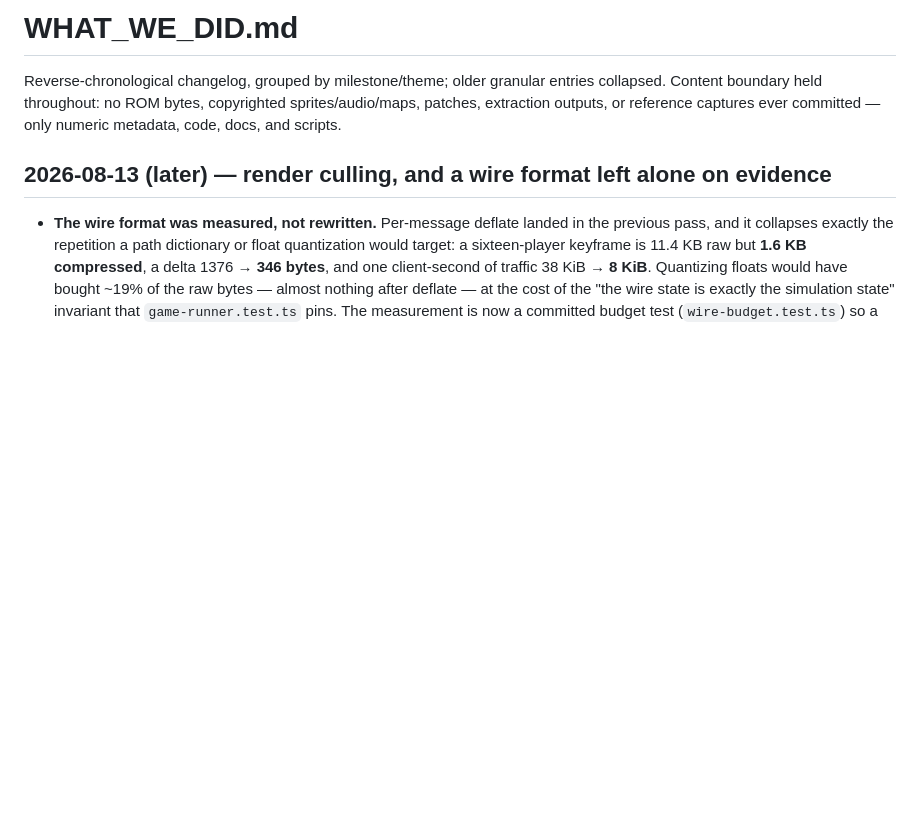
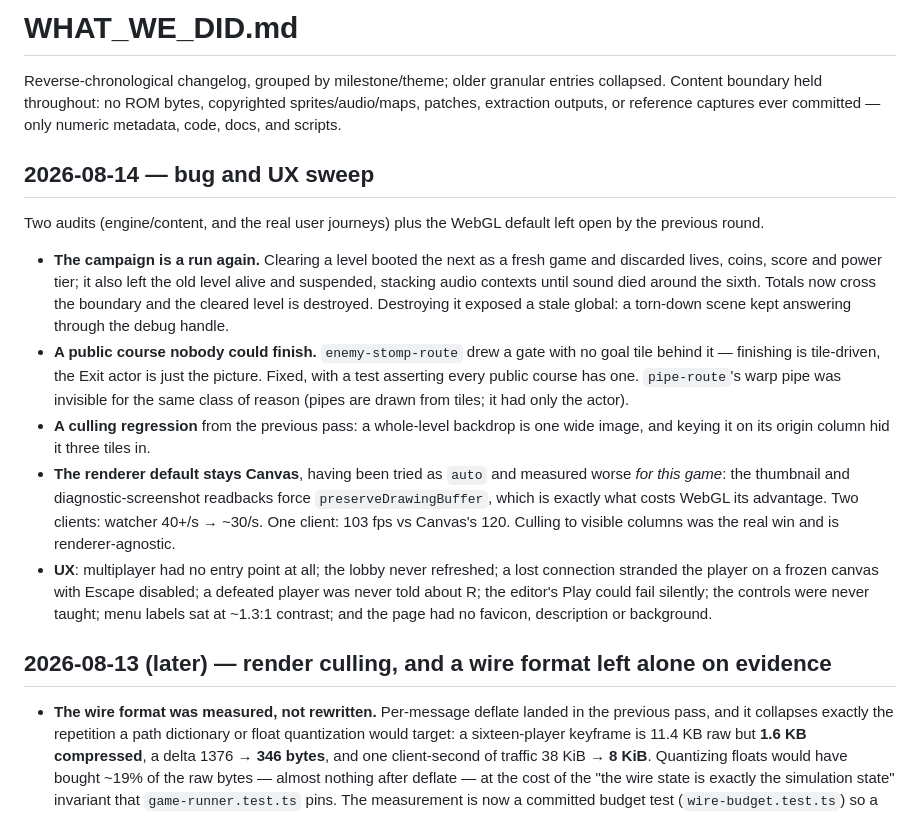
Before and after one commit to e6qu/regular-mario, a Markdown page: WHAT_WE_DID.md, the part around the change. GitHub-like rendering; blank space fills up the shorter version.

Commit message:
docs: record the sweep, the renderer decision, and what is still open

```diff
--- a/WHAT_WE_DID.md
+++ b/WHAT_WE_DID.md
@@ -4,6 +4,36 @@ Reverse-chronological changelog, grouped by milestone/theme; older granular
 entries collapsed. Content boundary held throughout: no ROM bytes, copyrighted
 sprites/audio/maps, patches, extraction outputs, or reference captures ever
 committed — only numeric metadata, code, docs, and scripts.
+
+## 2026-08-14 — bug and UX sweep
+
+Two audits (engine/content, and the real user journeys) plus the WebGL default
+left open by the previous round.
+
+- **The campaign is a run again.** Clearing a level booted the next as a fresh
+  game and discarded lives, coins, score and power tier; it also left the old
+  level alive and suspended, stacking audio contexts until sound died around
+  the sixth. Totals now cross the boundary and the cleared level is destroyed.
+  Destroying it exposed a stale global: a torn-down scene kept answering
+  through the debug handle.
+- **A public course nobody could finish.** `enemy-stomp-route` drew a gate
+  with no goal tile behind it — finishing is tile-driven, the Exit actor is
+  just the picture. Fixed, with a test asserting every public course has one.
+  `pipe-route`'s warp pipe was invisible for the same class of reason (pipes
+  are drawn from tiles; it had only the actor).
+- **A culling regression** from the previous pass: a whole-level backdrop is
+  one wide image, and keying it on its origin column hid it three tiles in.
+- **The renderer default stays Canvas**, having been tried as `auto` and
+  measured worse _for this game_: the thumbnail and diagnostic-screenshot
+  readbacks force `preserveDrawingBuffer`, which is exactly what costs WebGL
+  its advantage. Two clients: watcher 40+/s → ~30/s. One client: 103 fps vs
+  Canvas's 120. Culling to visible columns was the real win and is
+  renderer-agnostic.
+- **UX**: multiplayer had no entry point at all; the lobby never refreshed; a
+  lost connection stranded the player on a frozen canvas with Escape disabled;
+  a defeated player was never told about R; the editor's Play could fail
+  silently; the controls were never taught; menu labels sat at ~1.3:1
+  contrast; and the page had no favicon, description or background.
 
 ## 2026-08-13 (later) — render culling, and a wire format left alone on evidence
 
```
Also changed, not shown: DO_NEXT.md (+22 -0 lines), STATUS.md (+15 -0 lines).
